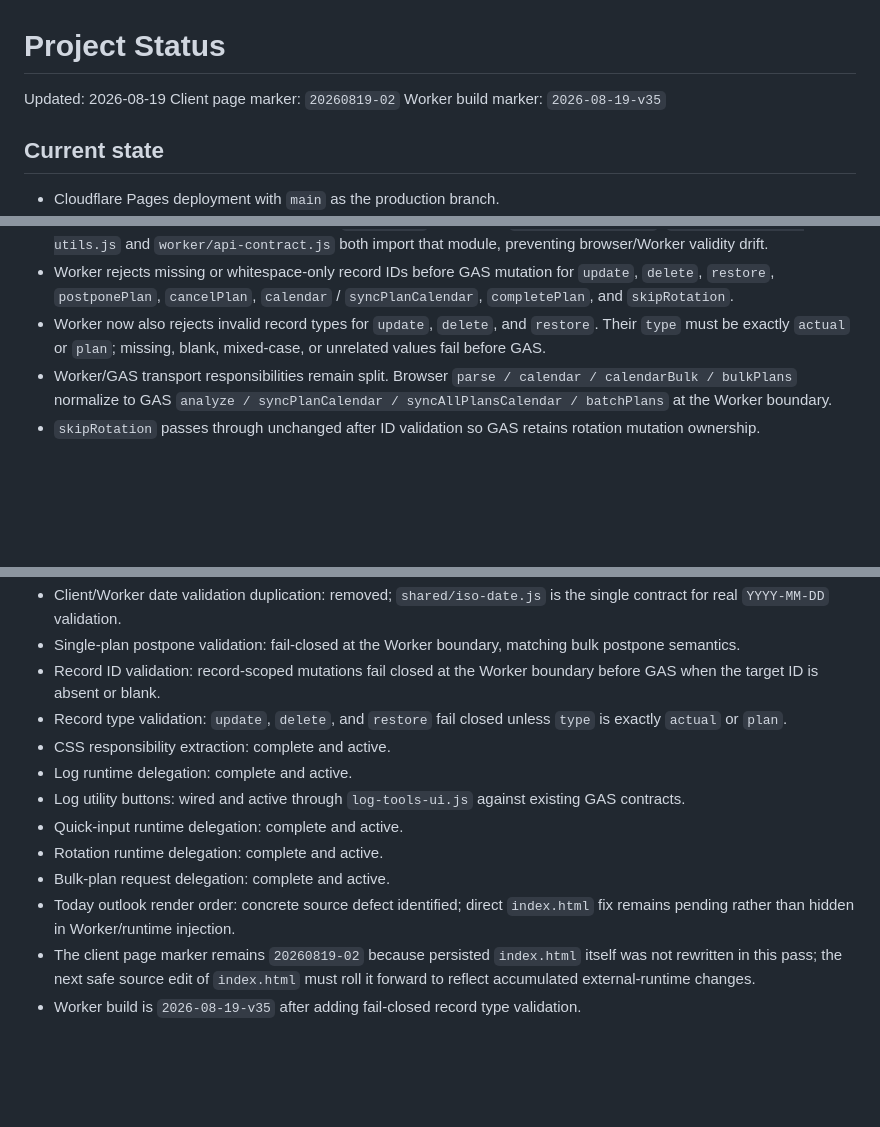
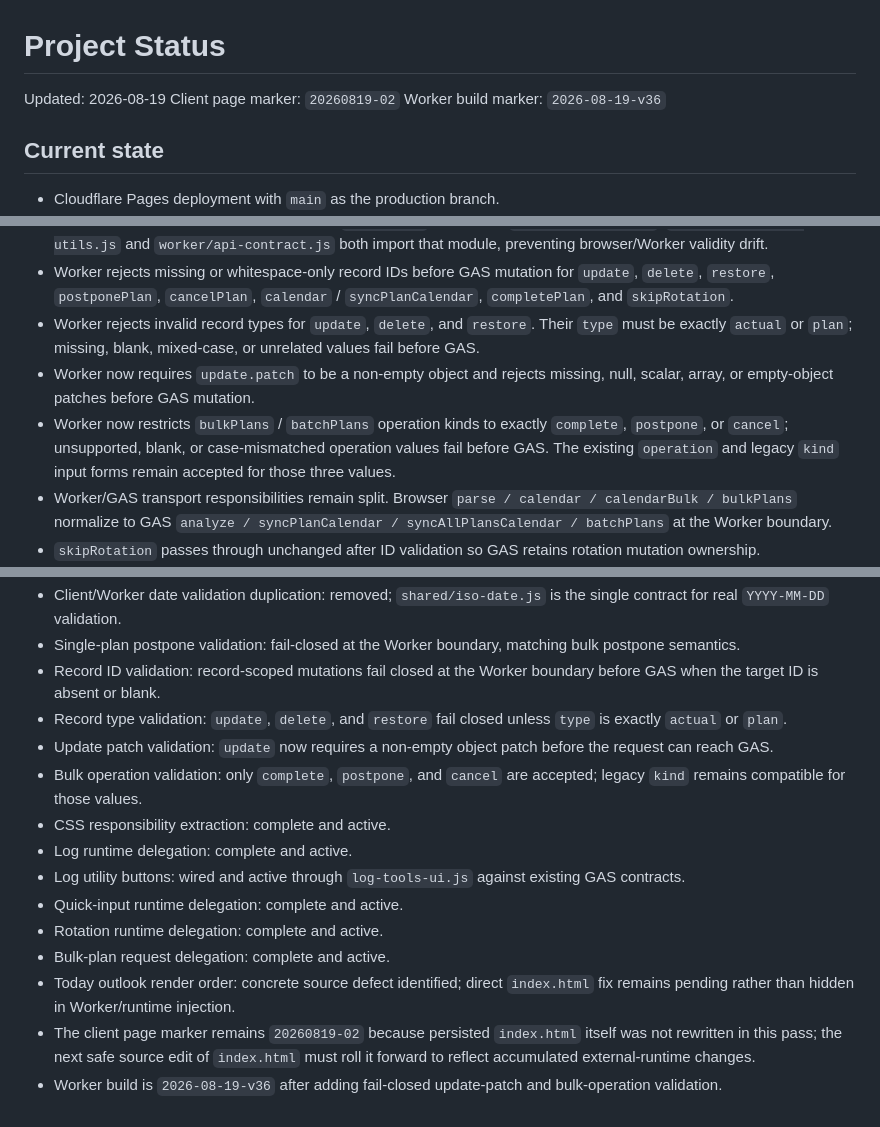
Before and after one commit to S-e-cmd/plant-diary, a Markdown page: docs/PROJECT_STATUS.md, 3 parts joined by grey strips. Drawn GitHub-style; blank space fills up the shorter version.

Commit message:
Document stricter update and bulk operation contracts

```diff
--- a/docs/PROJECT_STATUS.md
+++ b/docs/PROJECT_STATUS.md
@@ -2,7 +2,7 @@
 
 Updated: 2026-08-19
 Client page marker: `20260819-02`
-Worker build marker: `2026-08-19-v35`
+Worker build marker: `2026-08-19-v36`
 
 ## Current state
 
@@ -26,7 +26,9 @@ Worker build marker: `2026-08-19-v35`
 - Single-plan `postponePlan` uses the same Worker-side real-calendar validation as bulk postpone. Impossible or malformed dates are rejected before GAS mutation instead of being passed through from the browser prompt.
 - Client and Worker share one real-calendar `YYYY-MM-DD` validator in `shared/iso-date.js`. `client/plan-bulk-utils.js` and `worker/api-contract.js` both import that module, preventing browser/Worker validity drift.
 - Worker rejects missing or whitespace-only record IDs before GAS mutation for `update`, `delete`, `restore`, `postponePlan`, `cancelPlan`, `calendar` / `syncPlanCalendar`, `completePlan`, and `skipRotation`.
-- Worker now also rejects invalid record types for `update`, `delete`, and `restore`. Their `type` must be exactly `actual` or `plan`; missing, blank, mixed-case, or unrelated values fail before GAS.
+- Worker rejects invalid record types for `update`, `delete`, and `restore`. Their `type` must be exactly `actual` or `plan`; missing, blank, mixed-case, or unrelated values fail before GAS.
+- Worker now requires `update.patch` to be a non-empty object and rejects missing, null, scalar, array, or empty-object patches before GAS mutation.
+- Worker now restricts `bulkPlans` / `batchPlans` operation kinds to exactly `complete`, `postpone`, or `cancel`; unsupported, blank, or case-mismatched operation values fail before GAS. The existing `operation` and legacy `kind` input forms remain accepted for those three values.
 - Worker/GAS transport responsibilities remain split. Browser `parse / calendar / calendarBulk / bulkPlans` normalize to GAS `analyze / syncPlanCalendar / syncAllPlansCalendar / batchPlans` at the Worker boundary.
 - `skipRotation` passes through unchanged after ID validation so GAS retains rotation mutation ownership.
 - GAS transport has a 25-second timeout; timeout responses use HTTP 504. Invalid GAS JSON and ordinary transport failures remain HTTP 502.
@@ -81,6 +85,8 @@ Worker build marker: `2026-08-19-v35`
 - Single-plan postpone validation: fail-closed at the Worker boundary, matching bulk postpone semantics.
 - Record ID validation: record-scoped mutations fail closed at the Worker boundary before GAS when the target ID is absent or blank.
 - Record type validation: `update`, `delete`, and `restore` fail closed unless `type` is exactly `actual` or `plan`.
+- Update patch validation: `update` now requires a non-empty object patch before the request can reach GAS.
+- Bulk operation validation: only `complete`, `postpone`, and `cancel` are accepted; legacy `kind` remains compatible for those values.
 - CSS responsibility extraction: complete and active.
 - Log runtime delegation: complete and active.
 - Log utility buttons: wired and active through `log-tools-ui.js` against existing GAS contracts.
@@ -89,4 +95,4 @@ Worker build marker: `2026-08-19-v35`
 - Bulk-plan request delegation: complete and active.
 - Today outlook render order: concrete source defect identified; direct `index.html` fix remains pending rather than hidden in Worker/runtime injection.
 - The client page marker remains `20260819-02` because persisted `index.html` itself was not rewritten in this pass; the next safe source edit of `index.html` must roll it forward to reflect accumulated external-runtime changes.
-- Worker build is `2026-08-19-v35` after adding fail-closed record type validation.
+- Worker build is `2026-08-19-v36` after adding fail-closed update-patch and bulk-operation validation.
```
Also changed, not shown: other parts of docs/PROJECT_STATUS.md (+3 -1 lines).
